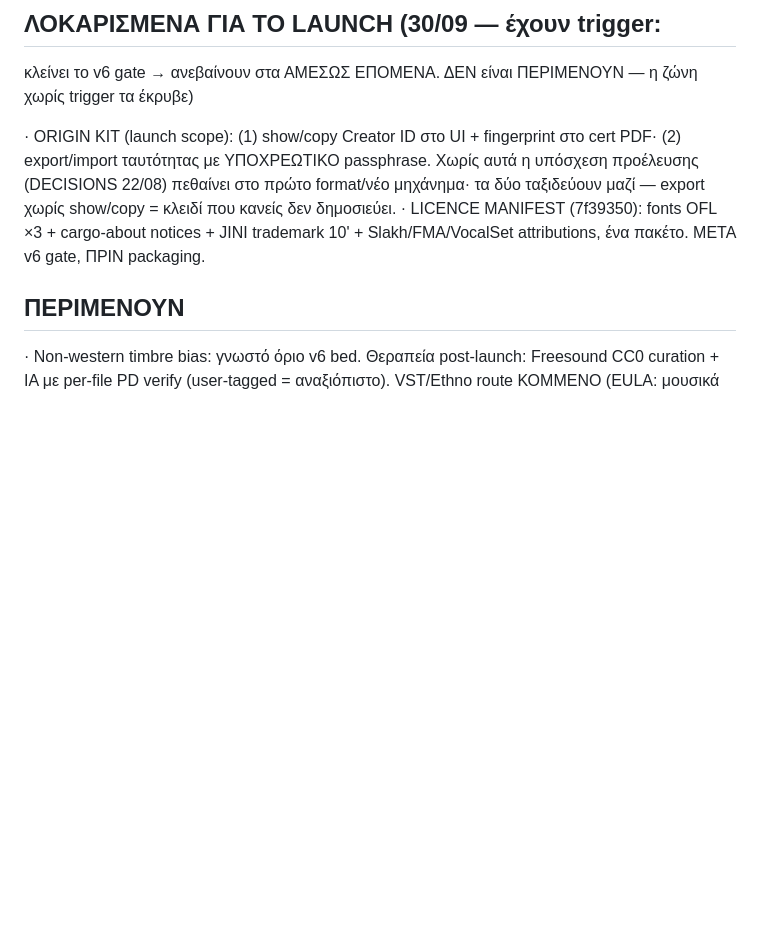
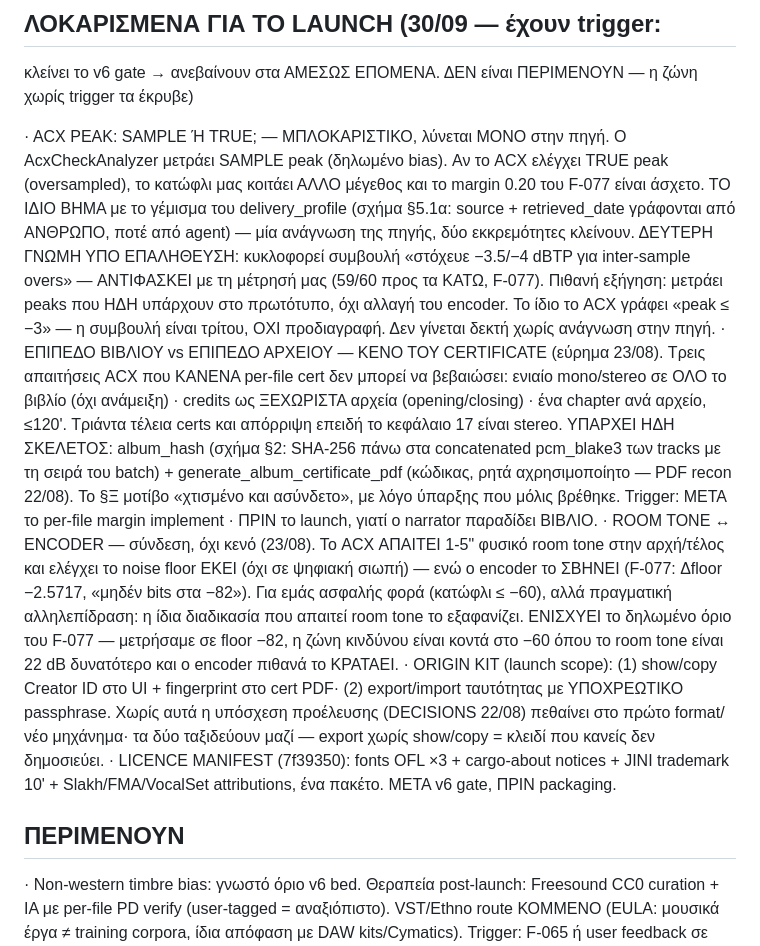
Before and after one commit to Aidevkon/AUDAL, a Markdown page: ΑΤΖΕΝΤΑ.md, the part around the change. Drawn GitHub-style; blank space fills up the shorter version.

Commit message:
the audiobook platform's published rules raise a blocking question and expose a gap our per-file certificate cannot cover
Reading the submission requirements surfaced three things worth
recording before anything else moves. The first is a question, not
a fact, and it blocks: our analyser measures sample peak with that
bias declared, and if the platform checks true peak instead then
our ceiling watches a different quantity and the margin measured
this week is irrelevant to it. That answer lives at the source, and
the source visit is the same step that fills the delivery profile
with a url and a retrieval date, which by doctrine only a human
writes. A circulating recommendation to aim several tenths below
the ceiling for intersample overs is noted as unverified, since it
contradicts our own sixty-file measurement and most likely
describes peaks already present in the source rather than anything
the encoder does.

The second is a real gap: three of the platform's requirements are
properties of the whole book rather than of any file, so thirty
perfect certificates can still be rejected because one chapter is
stereo. The skeleton for that already exists unused in the tree,
an album hash in the schema and an album certificate generator
nobody calls, which is the built-and-disconnected pattern finding
its purpose. The third is a connection rather than a gap: the
platform requires natural room tone and checks the floor inside it,
while the encoder was measured deleting exactly that -- harmless in
direction for us, and a sharper reason to remember that the
measurement was taken far below the threshold it protects.

```diff
--- a/ΑΤΖΕΝΤΑ.md
+++ b/ΑΤΖΕΝΤΑ.md
@@ -92,6 +92,46 @@ docs/certificate-schema-v0.md με ημερομηνία και μέτρηση.
 κλείνει το v6 gate → ανεβαίνουν στα ΑΜΕΣΩΣ ΕΠΟΜΕΝΑ.
 ΔΕΝ είναι ΠΕΡΙΜΕΝΟΥΝ — η ζώνη χωρίς trigger τα έκρυβε)
 
+· ACX PEAK: SAMPLE Ή TRUE; — ΜΠΛΟΚΑΡΙΣΤΙΚΟ, λύνεται
+  ΜΟΝΟ στην πηγή. Ο AcxCheckAnalyzer μετράει SAMPLE
+  peak (δηλωμένο bias). Αν το ACX ελέγχει TRUE peak
+  (oversampled), το κατώφλι μας κοιτάει ΑΛΛΟ μέγεθος
+  και το margin 0.20 του F-077 είναι άσχετο. ΤΟ ΙΔΙΟ
+  ΒΗΜΑ με το γέμισμα του delivery_profile (σχήμα §5.1α:
+  source + retrieved_date γράφονται από ΑΝΘΡΩΠΟ, ποτέ
+  από agent) — μία ανάγνωση της πηγής, δύο εκκρεμότητες
+  κλείνουν. ΔΕΥΤΕΡΗ ΓΝΩΜΗ ΥΠΟ ΕΠΑΛΗΘΕΥΣΗ: κυκλοφορεί
+  συμβουλή «στόχευε −3.5/−4 dBTP για inter-sample
+  overs» — ΑΝΤΙΦΑΣΚΕΙ με τη μέτρησή μας (59/60 προς τα
+  ΚΑΤΩ, F-077). Πιθανή εξήγηση: μετράει peaks που ΗΔΗ
+  υπάρχουν στο πρωτότυπο, όχι αλλαγή του encoder. Το
+  ίδιο το ACX γράφει «peak ≤ −3» — η συμβουλή είναι
+  τρίτου, ΟΧΙ προδιαγραφή. Δεν γίνεται δεκτή χωρίς
+  ανάγνωση στην πηγή.
+· ΕΠΙΠΕΔΟ ΒΙΒΛΙΟΥ vs ΕΠΙΠΕΔΟ ΑΡΧΕΙΟΥ — ΚΕΝΟ ΤΟΥ
+  CERTIFICATE (εύρημα 23/08). Τρεις απαιτήσεις ACX που
+  ΚΑΝΕΝΑ per-file cert δεν μπορεί να βεβαιώσει: ενιαίο
+  mono/stereo σε ΟΛΟ το βιβλίο (όχι ανάμειξη) · credits
+  ως ΞΕΧΩΡΙΣΤΑ αρχεία (opening/closing) · ένα chapter
+  ανά αρχείο, ≤120'. Τριάντα τέλεια certs και απόρριψη
+  επειδή το κεφάλαιο 17 είναι stereo. ΥΠΑΡΧΕΙ ΗΔΗ
+  ΣΚΕΛΕΤΟΣ: album_hash (σχήμα §2: SHA-256 πάνω στα
+  concatenated pcm_blake3 των tracks με τη σειρά του
+  batch) + generate_album_certificate_pdf (κώδικας,
+  ρητά αχρησιμοποίητο — PDF recon 22/08). Το §Ξ μοτίβο
+  «χτισμένο και ασύνδετο», με λόγο ύπαρξης που μόλις
+  βρέθηκε. Trigger: ΜΕΤΑ το per-file margin implement ·
+  ΠΡΙΝ το launch, γιατί ο narrator παραδίδει ΒΙΒΛΙΟ.
+· ROOM TONE ↔ ENCODER — σύνδεση, όχι κενό (23/08). Το
+  ACX ΑΠΑΙΤΕΙ 1-5" φυσικό room tone στην αρχή/τέλος και
+  ελέγχει το noise floor ΕΚΕΙ (όχι σε ψηφιακή σιωπή) —
+  ενώ ο encoder το ΣΒΗΝΕΙ (F-077: Δfloor −2.5717, «μηδέν
+  bits στα −82»). Για εμάς ασφαλής φορά (κατώφλι ≤ −60),
+  αλλά πραγματική αλληλεπίδραση: η ίδια διαδικασία που
+  απαιτεί room tone το εξαφανίζει. ΕΝΙΣΧΥΕΙ το δηλωμένο
+  όριο του F-077 — μετρήσαμε σε floor −82, η ζώνη
+  κινδύνου είναι κοντά στο −60 όπου το room tone είναι
+  22 dB δυνατότερο και ο encoder πιθανά το ΚΡΑΤΑΕΙ.
 · ORIGIN KIT (launch scope): (1) show/copy Creator ID στο
   UI + fingerprint στο cert PDF· (2) export/import
   ταυτότητας με ΥΠΟΧΡΕΩΤΙΚΟ passphrase. Χωρίς αυτά η
```
